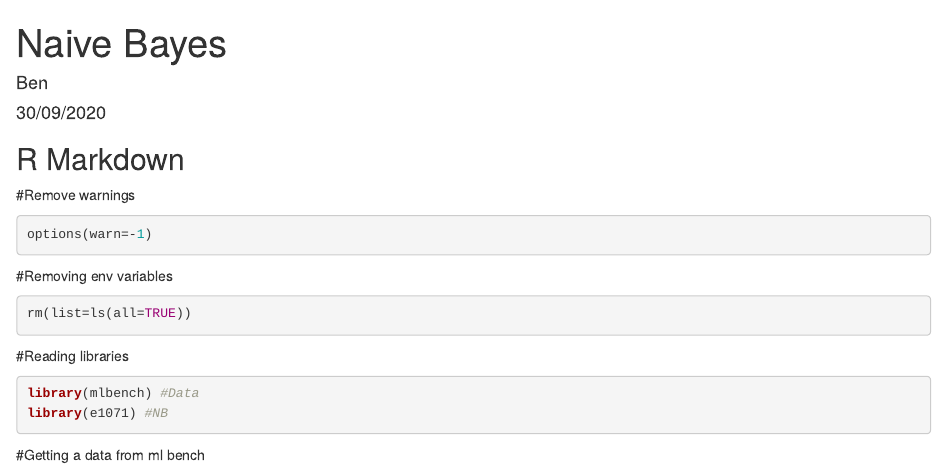
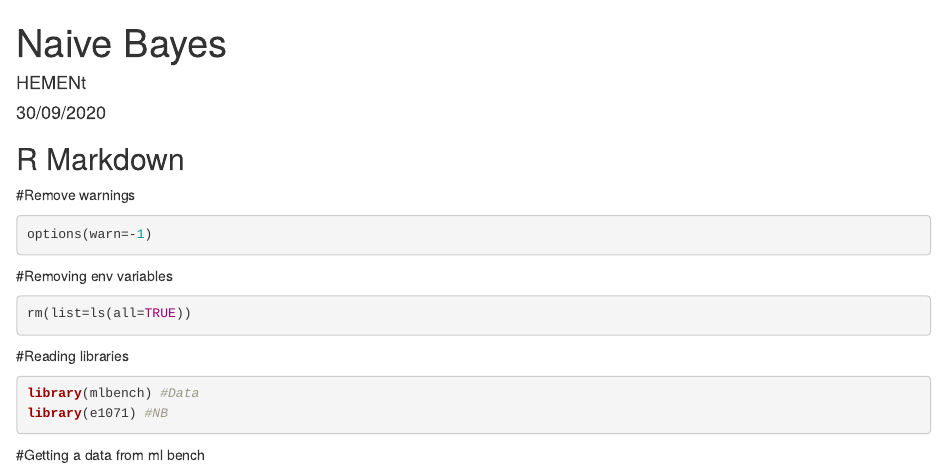
Before and after one commit to hement19/machine-learning, an R Markdown document (Naive bayes.Rmd): the page in a window 1100 px wide, from its top. Rendered offline with R 4.5, knitr and Pandoc, with nearby package versions; code that draws random numbers runs with fixed seeds of ours.

Commit message:
Update Naive bayes.Rmd

```diff
--- a/Naive bayes.Rmd
+++ b/Naive bayes.Rmd
@@ -1,6 +1,6 @@
 ---
 title: "Naive Bayes"
-author: "Ben"
+author: "HEMENt"
 date: "30/09/2020"
 output: html_document
 ---
```
